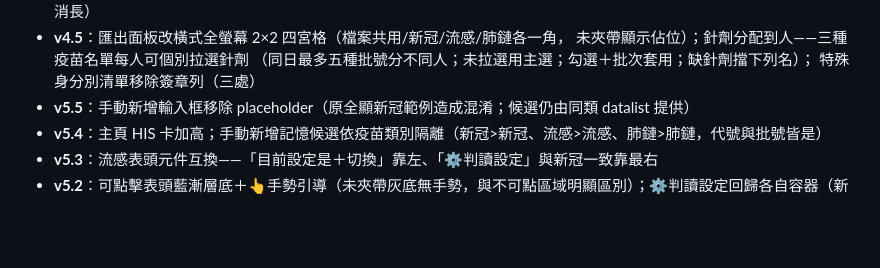
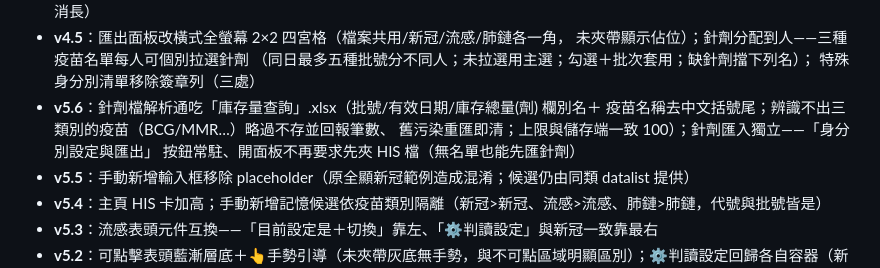
Before and after one commit to za869765/PCV, a Markdown page: README.md, the part around the change. GitHub-like rendering; blank space fills up the shorter version.

Commit message:
docs: README 版本沿革補 v5.6
Co-Authored-By: Claude Fable 5 <noreply@anthropic.com>

```diff
--- a/README.md
+++ b/README.md
@@ -52,6 +52,10 @@ Google Apps Script（GAS）Web App 單檔專案。程式碼實際部署在 scrip
   未夾帶顯示佔位）；針劑分配到人——三種疫苗名單每人可個別拉選針劑
   （同日最多五種批號分不同人；未拉選用主選；勾選＋批次套用；缺針劑擋下列名）；
   特殊身分別清單移除簽章列（三處）
+- **v5.6**：針劑檔解析通吃「庫存量查詢」.xlsx（批號/有效日期/庫存總量(劑) 欄別名＋
+  疫苗名稱去中文括號尾；辨識不出三類別的疫苗（BCG/MMR…）略過不存並回報筆數、
+  舊污染重匯即清；上限與儲存端一致 100）；針劑匯入獨立——「身分別設定與匯出」
+  按鈕常駐、開面板不再要求先夾 HIS 檔（無名單也能先匯針劑）
 - **v5.5**：手動新增輸入框移除 placeholder（原全顯新冠範例造成混淆；候選仍由同類 datalist 提供）
 - **v5.4**：主頁 HIS 卡加高；手動新增記憶候選依疫苗類別隔離（新冠>新冠、流感>流感、肺鏈>肺鏈，代號與批號皆是）
 - **v5.3**：流感表頭元件互換——「目前設定是＋切換」靠左、「⚙判讀設定」與新冠一致靠最右
```
